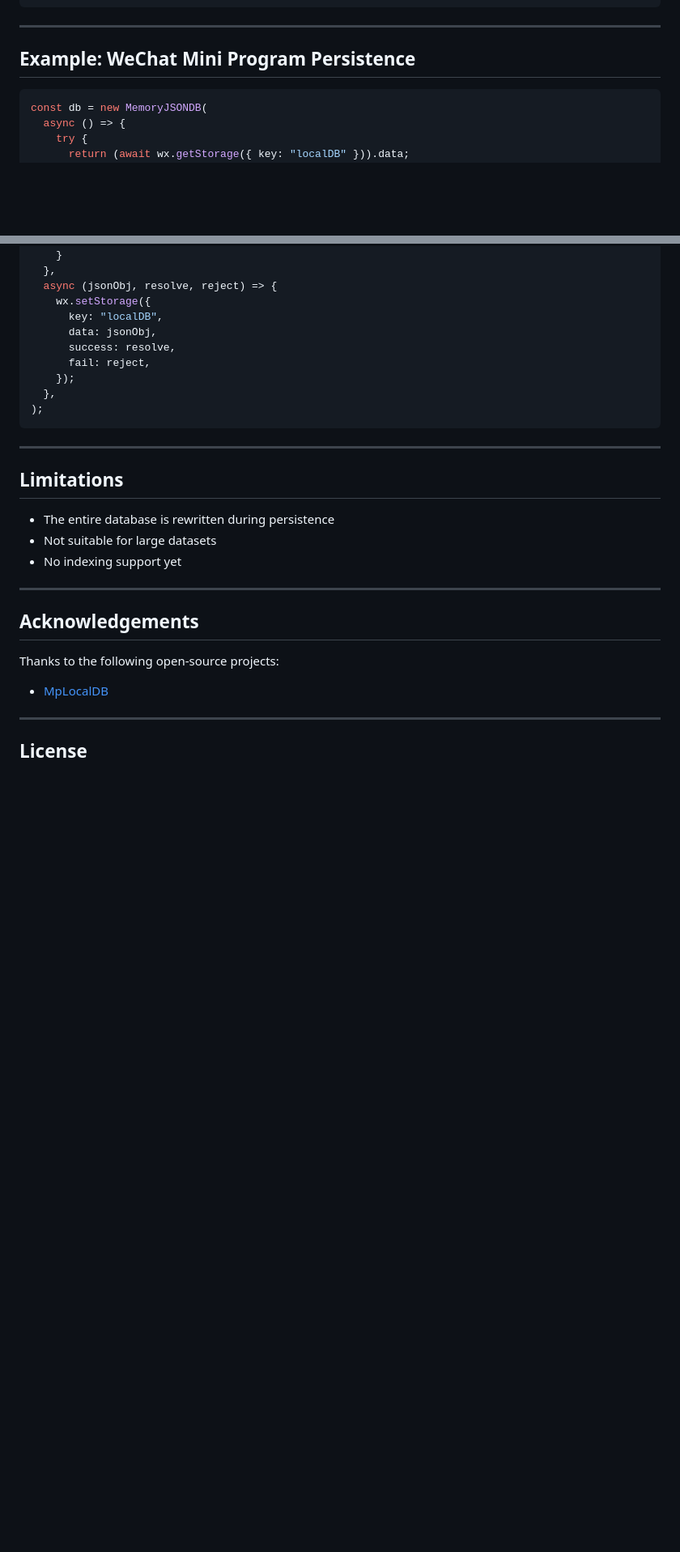
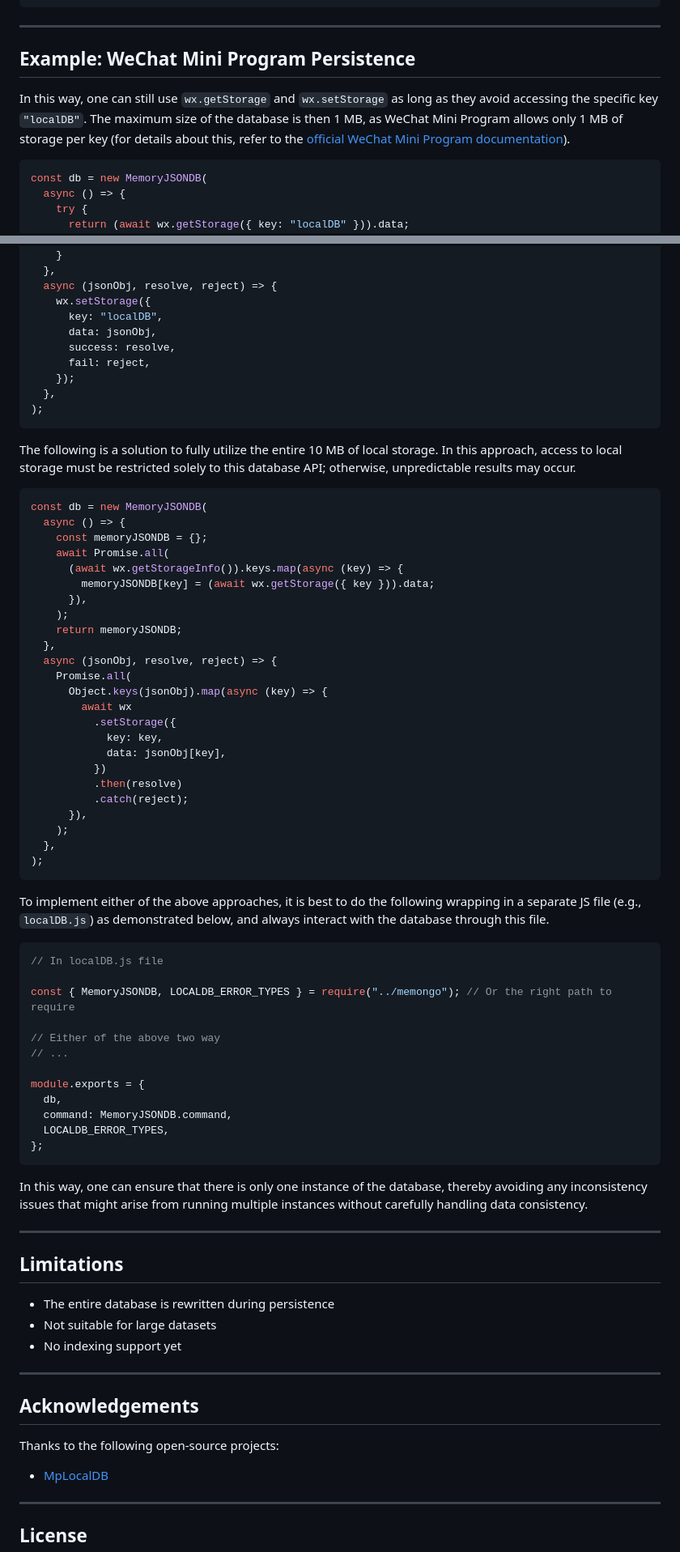
Before and after one commit to SinbereeGit/Memongo, a Markdown page: README.md, 2 parts joined by grey strips. Shown at 81% size. Rendered like a GitHub page; blank space fills up the shorter version.

Commit message:
docs: add classic WeChat Mini Program example in README

````diff
--- a/README.md
+++ b/README.md
@@ -261,6 +261,8 @@ await users.remove();
 
 ## Example: WeChat Mini Program Persistence
 
+In this way, one can still use `wx.getStorage` and `wx.setStorage` as long as they avoid accessing the specific key `"localDB"`. The maximum size of the database is then 1 MB, as WeChat Mini Program allows only 1 MB of storage per key (for details about this, refer to the [official WeChat Mini Program documentation](https://developers.weixin.qq.com/miniprogram/dev/api/storage/wx.setStorage.html)).
+
 ```javascript
 const db = new MemoryJSONDB(
   async () => {
@@ -280,6 +282,54 @@ const db = new MemoryJSONDB(
   },
 );
 ```
+
+The following is a solution to fully utilize the entire 10 MB of local storage. In this approach, access to local storage must be restricted solely to this database API; otherwise, unpredictable results may occur.
+
+```javascript
+const db = new MemoryJSONDB(
+  async () => {
+    const memoryJSONDB = {};
+    await Promise.all(
+      (await wx.getStorageInfo()).keys.map(async (key) => {
+        memoryJSONDB[key] = (await wx.getStorage({ key })).data;
+      }),
+    );
+    return memoryJSONDB;
+  },
+  async (jsonObj, resolve, reject) => {
+    Promise.all(
+      Object.keys(jsonObj).map(async (key) => {
+        await wx
+          .setStorage({
+            key: key,
+            data: jsonObj[key],
+          })
+          .then(resolve)
+          .catch(reject);
+      }),
+    );
+  },
+);
+```
+
+To implement either of the above approaches, it is best to do the following wrapping in a separate JS file (e.g., `localDB.js`) as demonstrated below, and always interact with the database through this file.
+
+```javascript
+// In localDB.js file
+
+const { MemoryJSONDB, LOCALDB_ERROR_TYPES } = require("../memongo"); // Or the right path to require
+
+// Either of the above two way
+// ...
+
+module.exports = {
+  db,
+  command: MemoryJSONDB.command,
+  LOCALDB_ERROR_TYPES,
+};
+```
+
+In this way, one can ensure that there is only one instance of the database, thereby avoiding any inconsistency issues that might arise from running multiple instances without carefully handling data consistency.
 
 ---
 
````
Also changed, not shown: README_zh-CN.md (+50 -0 lines).
